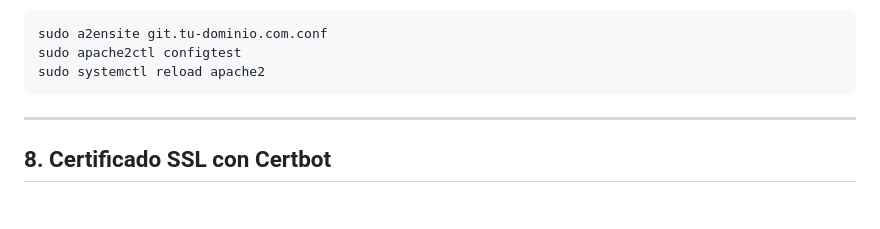
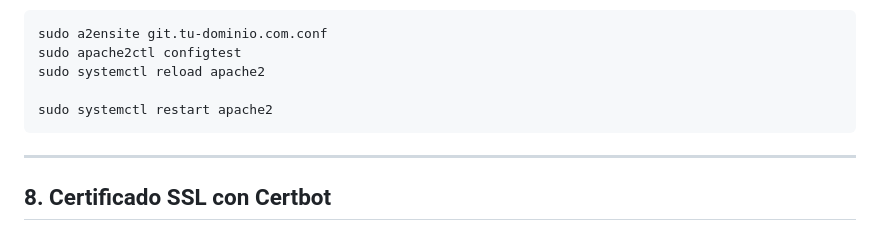
Before and after one commit to AlfonsoOrozcoAguilarnoNDA/snippetsMIT, a Markdown page: instalar_GITEA_debian13v2.md, the part around the change. Rendered like a GitHub page; blank space fills up the shorter version.

````diff
--- a/instalar_GITEA_debian13v2.md
+++ b/instalar_GITEA_debian13v2.md
@@ -203,6 +203,8 @@ Activa el sitio:
 sudo a2ensite git.tu-dominio.com.conf
 sudo apache2ctl configtest
 sudo systemctl reload apache2
+
+sudo systemctl restart apache2
 ```
 
 ---
````
